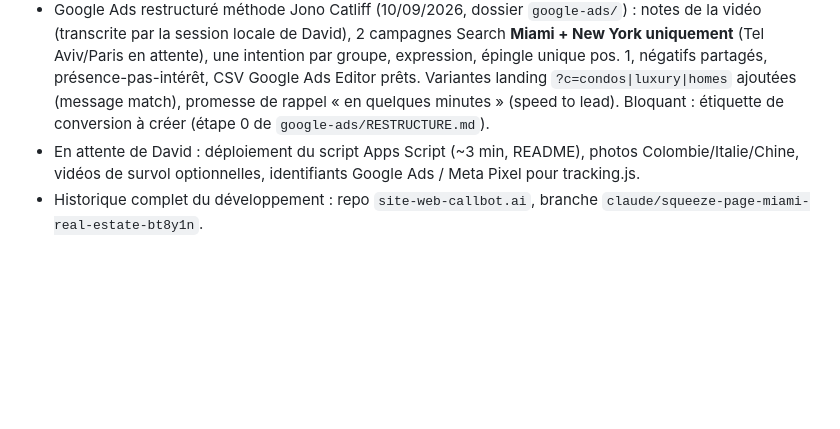
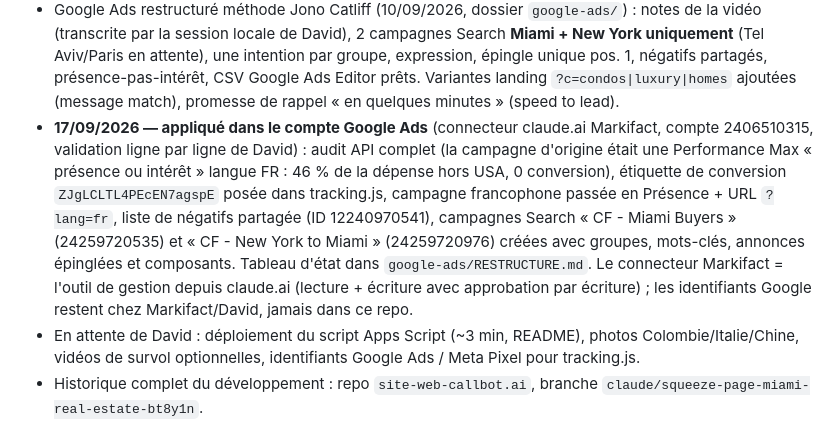
Before and after one commit to davidhl26/cromwellandforbesmiami.com, a Markdown page: CLAUDE.md, the part around the change. GitHub-like rendering; blank space fills up the shorter version.

```diff
--- a/CLAUDE.md
+++ b/CLAUDE.md
@@ -62,8 +62,19 @@ ligne discrète, sans en faire une boucle d'approbation.
   en attente), une intention par groupe, expression, épingle unique pos. 1,
   négatifs partagés, présence-pas-intérêt, CSV Google Ads Editor prêts.
   Variantes landing `?c=condos|luxury|homes` ajoutées (message match), promesse
-  de rappel « en quelques minutes » (speed to lead). Bloquant : étiquette de
-  conversion à créer (étape 0 de `google-ads/RESTRUCTURE.md`).
+  de rappel « en quelques minutes » (speed to lead).
+- **17/09/2026 — appliqué dans le compte Google Ads** (connecteur claude.ai
+  Markifact, compte 2406510315, validation ligne par ligne de David) : audit
+  API complet (la campagne d'origine était une Performance Max « présence ou
+  intérêt » langue FR : 46 % de la dépense hors USA, 0 conversion), étiquette
+  de conversion `ZJgLCLTL4PEcEN7agspE` posée dans tracking.js, campagne
+  francophone passée en Présence + URL `?lang=fr`, liste de négatifs partagée
+  (ID 12240970541), campagnes Search « CF - Miami Buyers » (24259720535) et
+  « CF - New York to Miami » (24259720976) créées avec groupes, mots-clés,
+  annonces épinglées et composants. Tableau d'état dans
+  `google-ads/RESTRUCTURE.md`. Le connecteur Markifact = l'outil de gestion
+  depuis claude.ai (lecture + écriture avec approbation par écriture) ; les
+  identifiants Google restent chez Markifact/David, jamais dans ce repo.
 - En attente de David : déploiement du script Apps Script (~3 min, README),
   photos Colombie/Italie/Chine, vidéos de survol optionnelles, identifiants
   Google Ads / Meta Pixel pour tracking.js.
```
Also changed, not shown: google-ads/RESTRUCTURE.md (+24 -0 lines).
